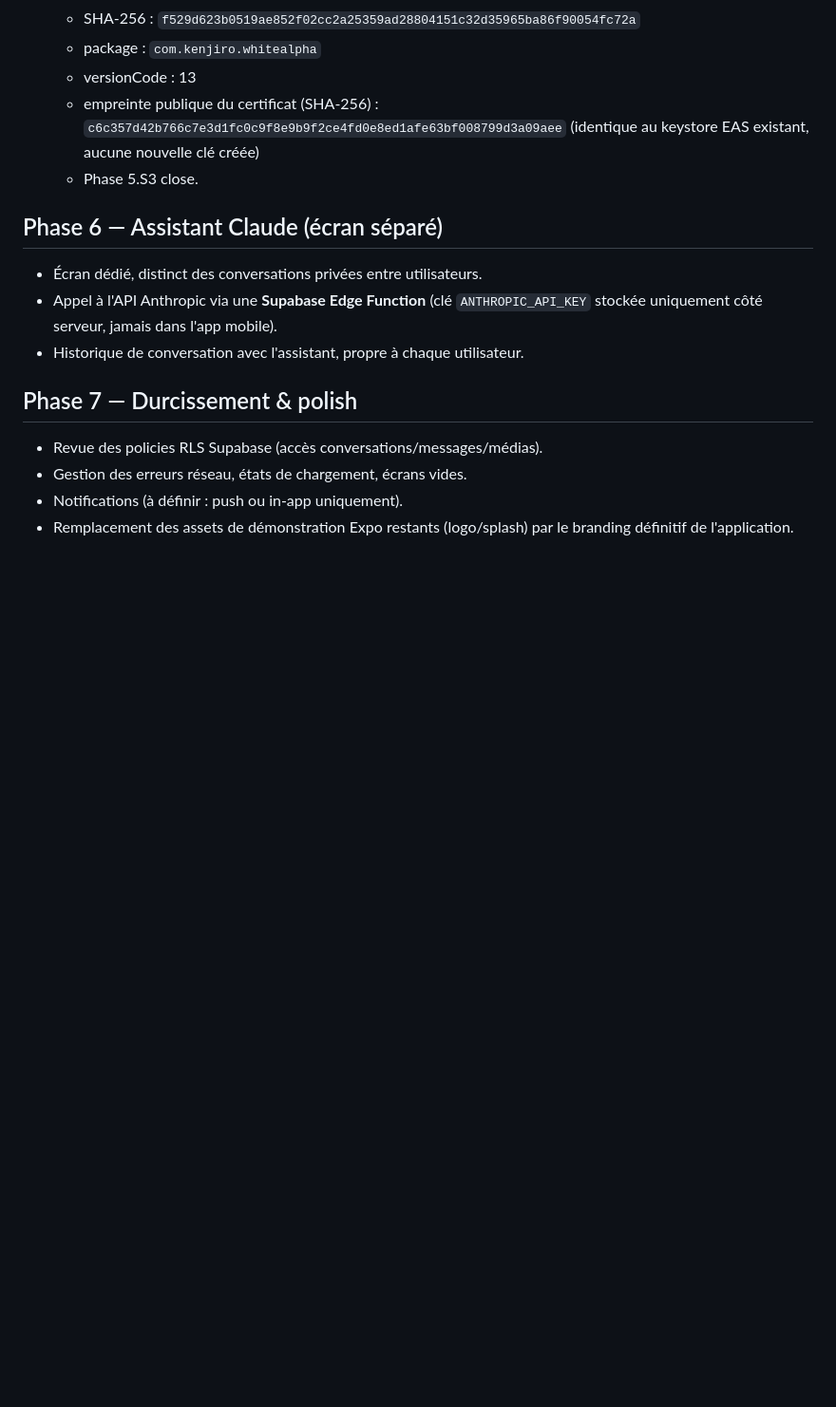
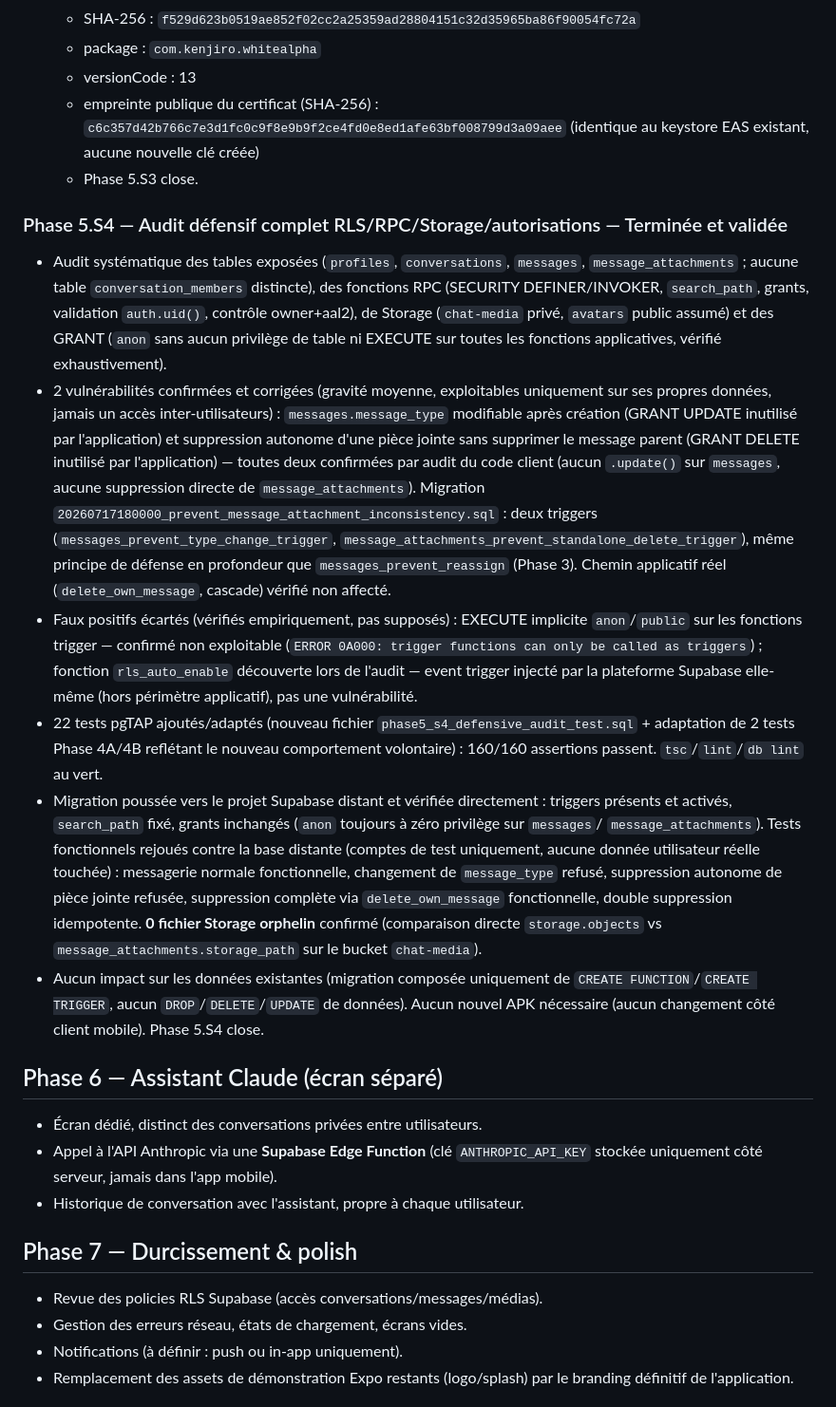
Before and after one commit to kenjirosama47/white-alpha, a Markdown page: PLAN.md, the part around the change. Shown at 95% size. Rendered like a GitHub page; blank space fills up the shorter version.

Commit message:
Phase 5.S4 : clôturer l'audit Supabase
Co-Authored-By: Claude Sonnet 5 <noreply@anthropic.com>

```diff
--- a/PLAN.md
+++ b/PLAN.md
@@ -624,6 +624,52 @@ l'audit lui-même.
     (identique au keystore EAS existant, aucune nouvelle clé créée)
   - Phase 5.S3 close.
 
+### Phase 5.S4 — Audit défensif complet RLS/RPC/Storage/autorisations — Terminée et validée
+- Audit systématique des tables exposées (`profiles`, `conversations`,
+  `messages`, `message_attachments` ; aucune table `conversation_members`
+  distincte), des fonctions RPC (SECURITY DEFINER/INVOKER, `search_path`,
+  grants, validation `auth.uid()`, contrôle owner+aal2), de Storage
+  (`chat-media` privé, `avatars` public assumé) et des GRANT (`anon` sans
+  aucun privilège de table ni EXECUTE sur toutes les fonctions
+  applicatives, vérifié exhaustivement).
+- 2 vulnérabilités confirmées et corrigées (gravité moyenne, exploitables
+  uniquement sur ses propres données, jamais un accès inter-utilisateurs) :
+  `messages.message_type` modifiable après création (GRANT UPDATE inutilisé
+  par l'application) et suppression autonome d'une pièce jointe sans
+  supprimer le message parent (GRANT DELETE inutilisé par l'application) —
+  toutes deux confirmées par audit du code client (aucun `.update()` sur
+  `messages`, aucune suppression directe de `message_attachments`).
+  Migration `20260717180000_prevent_message_attachment_inconsistency.sql` :
+  deux triggers (`messages_prevent_type_change_trigger`,
+  `message_attachments_prevent_standalone_delete_trigger`), même principe de
+  défense en profondeur que `messages_prevent_reassign` (Phase 3). Chemin
+  applicatif réel (`delete_own_message`, cascade) vérifié non affecté.
+- Faux positifs écartés (vérifiés empiriquement, pas supposés) : EXECUTE
+  implicite `anon`/`public` sur les fonctions trigger — confirmé non
+  exploitable (`ERROR 0A000: trigger functions can only be called as
+  triggers`) ; fonction `rls_auto_enable` découverte lors de l'audit —
+  event trigger injecté par la plateforme Supabase elle-même (hors
+  périmètre applicatif), pas une vulnérabilité.
+- 22 tests pgTAP ajoutés/adaptés (nouveau fichier
+  `phase5_s4_defensive_audit_test.sql` + adaptation de 2 tests Phase 4A/4B
+  reflétant le nouveau comportement volontaire) : 160/160 assertions
+  passent. `tsc`/`lint`/`db lint` au vert.
+- Migration poussée vers le projet Supabase distant et vérifiée
+  directement : triggers présents et activés, `search_path` fixé, grants
+  inchangés (`anon` toujours à zéro privilège sur `messages`/
+  `message_attachments`). Tests fonctionnels rejoués contre la base
+  distante (comptes de test uniquement, aucune donnée utilisateur réelle
+  touchée) : messagerie normale fonctionnelle, changement de `message_type`
+  refusé, suppression autonome de pièce jointe refusée, suppression
+  complète via `delete_own_message` fonctionnelle, double suppression
+  idempotente. **0 fichier Storage orphelin** confirmé (comparaison directe
+  `storage.objects` vs `message_attachments.storage_path` sur le bucket
+  `chat-media`).
+- Aucun impact sur les données existantes (migration composée uniquement de
+  `CREATE FUNCTION`/`CREATE TRIGGER`, aucun `DROP`/`DELETE`/`UPDATE` de
+  données). Aucun nouvel APK nécessaire (aucun changement côté client
+  mobile). Phase 5.S4 close.
+
 ## Phase 6 — Assistant Claude (écran séparé)
 - Écran dédié, distinct des conversations privées entre utilisateurs.
 - Appel à l'API Anthropic via une **Supabase Edge Function** (clé `ANTHROPIC_API_KEY`
```
